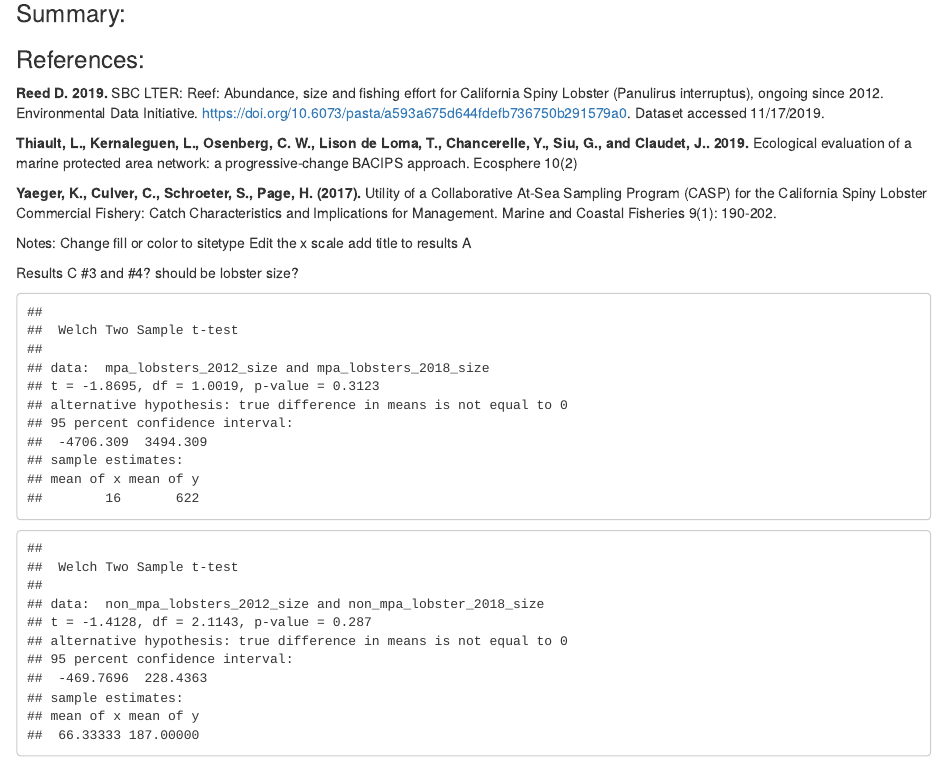
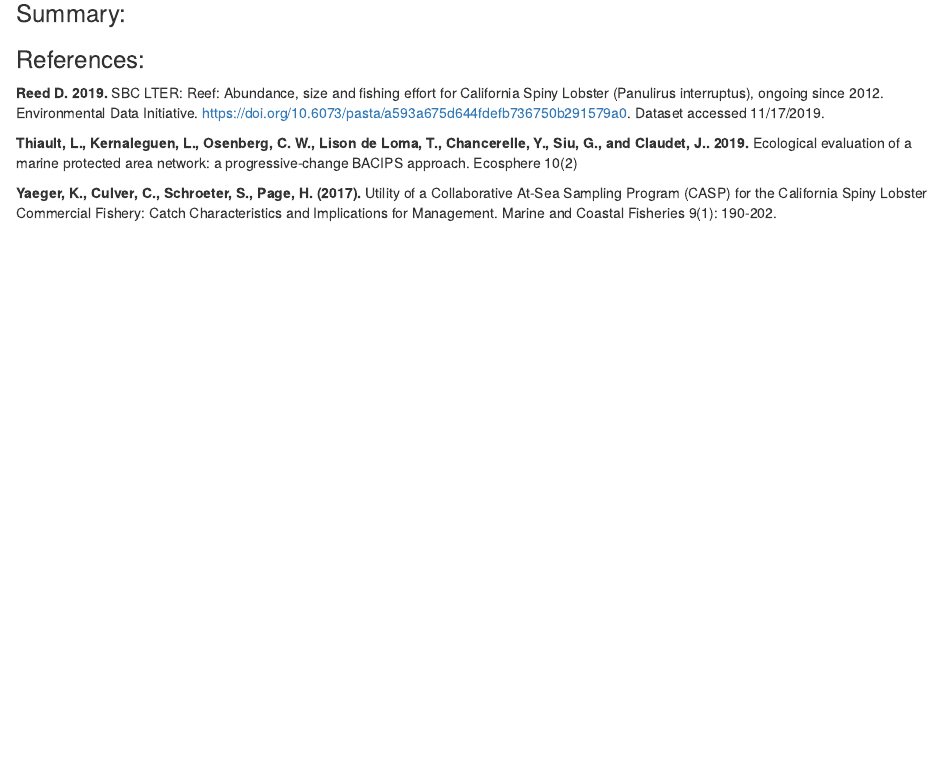
Before and after one commit to andrewsalvador/Assignment4, an R Markdown document (assignment_4_lobsters.Rmd): the page in a window 1100 px wide, from 1110 px down. Rendered offline with R 4.5, knitr and Pandoc, with nearby package versions; column names are cleaned by a stand-in for the janitor package.

Commit message:
cleaned some stuffs

````diff
--- a/assignment_4_lobsters.Rmd
+++ b/assignment_4_lobsters.Rmd
@@ -323,68 +323,3 @@ lobster_table_2018 %>%
 **Thiault, L., Kernaleguen, L., Osenberg, C. W., Lison de Loma, T., Chancerelle, Y., Siu, G., and Claudet, J.. 2019.** Ecological evaluation of a marine protected area network: a progressive‐change BACIPS approach. Ecosphere 10(2)
 
 **Yaeger, K., Culver, C., Schroeter, S., Page, H. (2017).** Utility of a Collaborative At-Sea Sampling Program (CASP) for the California Spiny Lobster Commercial Fishery: Catch Characteristics and Implications for Management. Marine and Coastal Fisheries 9(1): 190-202.
-
-
-
-
-
-
-
-
-
-
-
-
-
-
-
-
-
-
-
-
-
-
-
-
-
-
-
-
-
-
-
-
-Notes:
-Change fill or color to sitetype
-Edit the x scale
-add title to results A
-
-Results C #3 and #4? should be lobster size?
-```{r}
-# MPA 2012
-mpa_lobsters_2012_size <- lobster_smry_mpa_2012 %>%
-  count(site) %>%
-  pull(n)
-
-# MPA 2018
-mpa_lobsters_2018_size <- lobster_smry_mpa_2018 %>%
-  count(site) %>%
-  pull(n)
-
-mpa_12_18_ttest <- t.test(mpa_lobsters_2012_size,mpa_lobsters_2018_size)
-mpa_12_18_ttest
-
-# NonMPA 2012
-non_mpa_lobsters_2012_size <- lobster_smry_non_mpa_2012 %>%
-  count(site) %>%
-  pull(n)
-
-# NonMPA 2018
-non_mpa_lobster_2018_size <- lobster_smry_non_mpa_2018 %>%
-  count(site) %>%
-  pull(n)
-
-non_mpa_12_18_ttest <- t.test(non_mpa_lobsters_2012_size, non_mpa_lobster_2018_size)
-non_mpa_12_18_ttest
-```
````
Also changed, not shown: assignment_4_lobsters.html.
